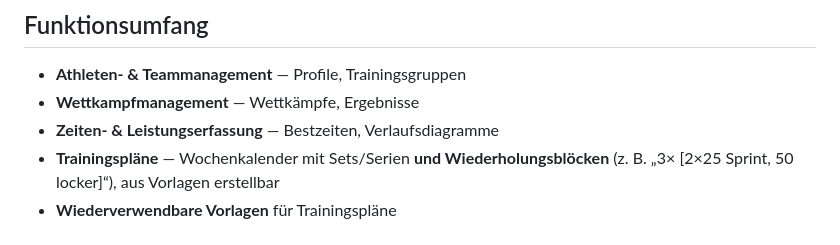
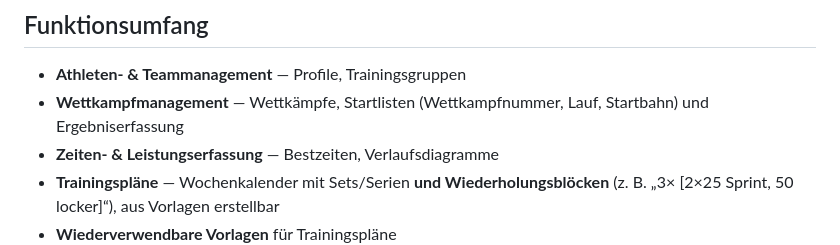
Before and after one commit to lane4swim/lane4swim.github.io, a Markdown page: README.md, the part around the change. GitHub-like rendering.

Commit message:
Added support for start list.

```diff
--- a/README.md
+++ b/README.md
@@ -8,7 +8,7 @@ Laden keine Internetverbindung mehr.
 ## Funktionsumfang
 
 - **Athleten- & Teammanagement** — Profile, Trainingsgruppen
-- **Wettkampfmanagement** — Wettkämpfe, Ergebnisse
+- **Wettkampfmanagement** — Wettkämpfe, Startlisten (Wettkampfnummer, Lauf, Startbahn) und Ergebniserfassung
 - **Zeiten- & Leistungserfassung** — Bestzeiten, Verlaufsdiagramme
 - **Trainingspläne** — Wochenkalender mit Sets/Serien **und Wiederholungsblöcken** (z. B. „3× [2×25 Sprint, 50 locker]“), aus Vorlagen erstellbar
 - **Wiederverwendbare Vorlagen** für Trainingspläne
```
